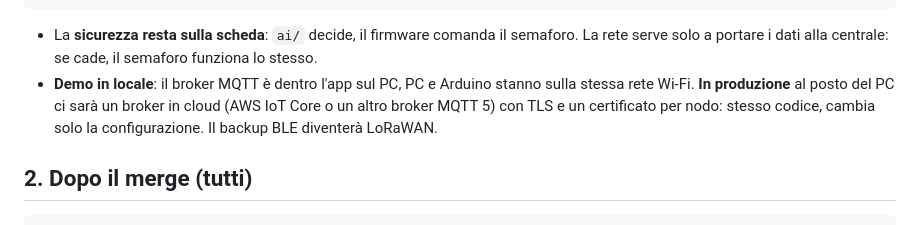
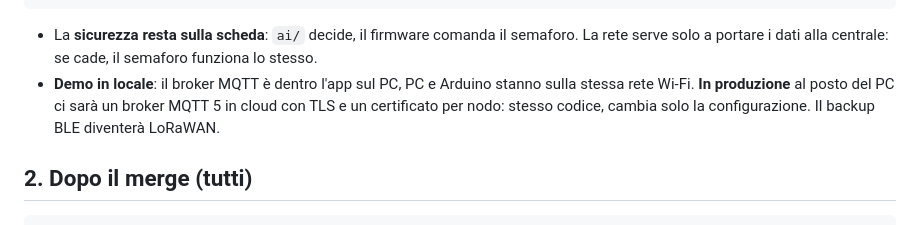
Before and after one commit to Paolo410/HackTurin-mdgb, a Markdown page: docs/INSTRUCTIONS_FOR_OTHERS.md, the part around the change. Drawn GitHub-style.

Commit message:
docs: istruzioni senza AWS
Co-Authored-By: Claude Opus 5.5 <noreply@anthropic.com>

```diff
--- a/docs/INSTRUCTIONS_FOR_OTHERS.md
+++ b/docs/INSTRUCTIONS_FOR_OTHERS.md
@@ -22,7 +22,7 @@ Dettagli: [`comms/README.md`](../comms/README.md) (Arduino), [`app/README.md`](.
 - La **sicurezza resta sulla scheda**: `ai/` decide, il firmware comanda il semaforo. La rete serve solo a portare i dati
   alla centrale: se cade, il semaforo funziona lo stesso.
 - **Demo in locale**: il broker MQTT è dentro l'app sul PC, PC e Arduino stanno sulla stessa rete Wi-Fi.
-  **In produzione** al posto del PC ci sarà un broker in cloud (AWS IoT Core o un altro broker MQTT 5) con TLS e un
+  **In produzione** al posto del PC ci sarà un broker MQTT 5 in cloud con TLS e un
   certificato per nodo: stesso codice, cambia solo la configurazione. Il backup BLE diventerà LoRaWAN.
 
 ## 2. Dopo il merge (tutti)
```
